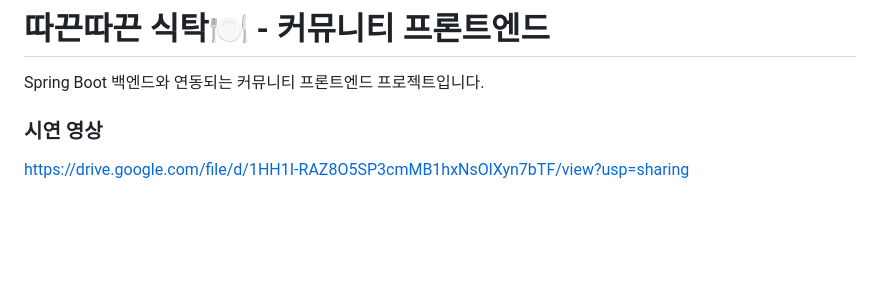
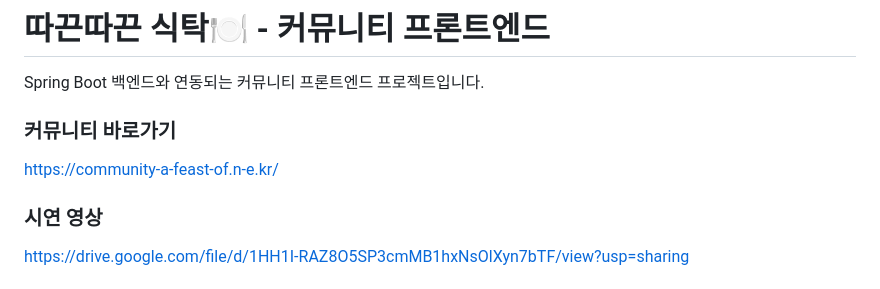
Before and after one commit to cozyrim/3-bella-han-comunity-frontend, a Markdown page: README.md, the part around the change. Drawn GitHub-style; blank space fills up the shorter version.

```diff
--- a/README.md
+++ b/README.md
@@ -1,6 +1,9 @@
 # 따끈따끈 식탁🍽️ - 커뮤니티 프론트엔드
 
 Spring Boot 백엔드와 연동되는 커뮤니티 프론트엔드 프로젝트입니다.
+
+### 커뮤니티 바로가기
+https://community-a-feast-of.n-e.kr/
 
 ### 시연 영상
 https://drive.google.com/file/d/1HH1I-RAZ8O5SP3cmMB1hxNsOlXyn7bTF/view?usp=sharing
```
